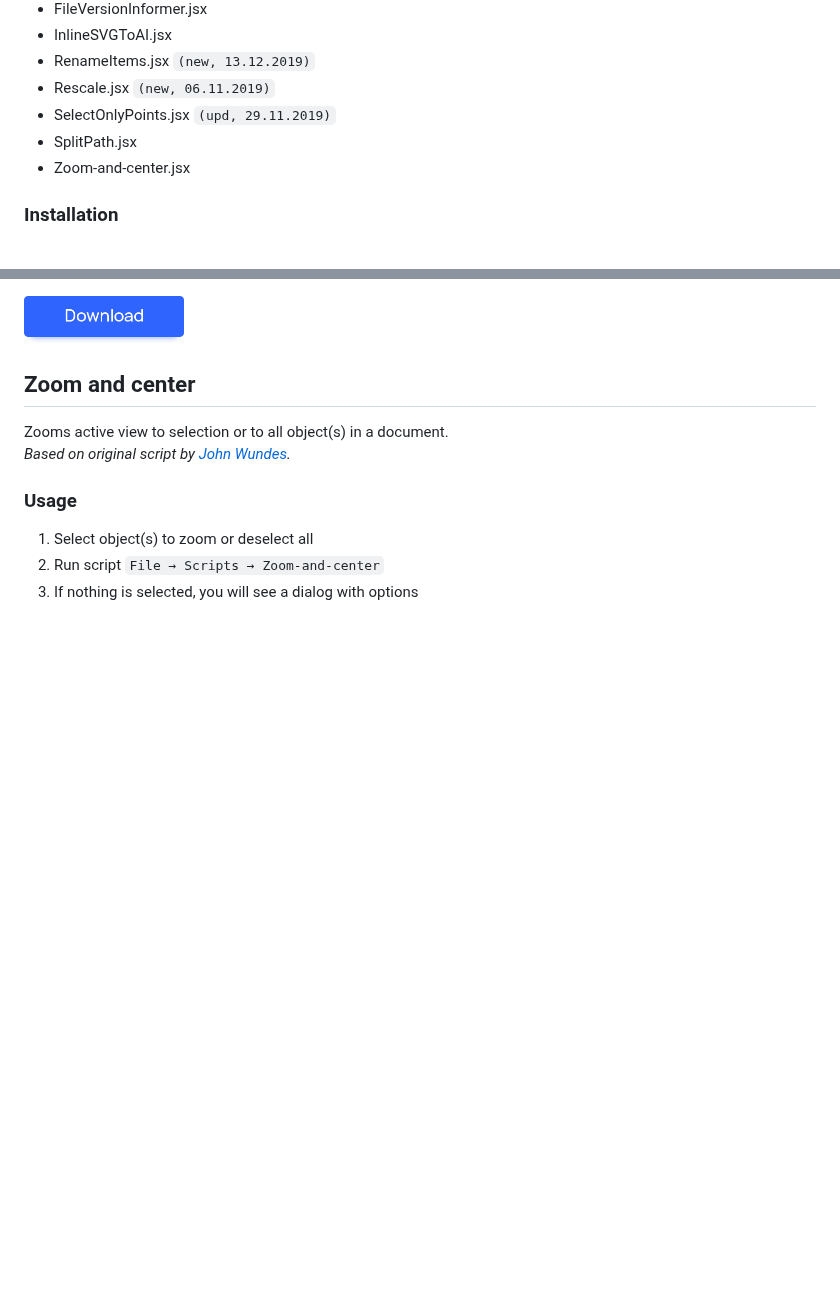
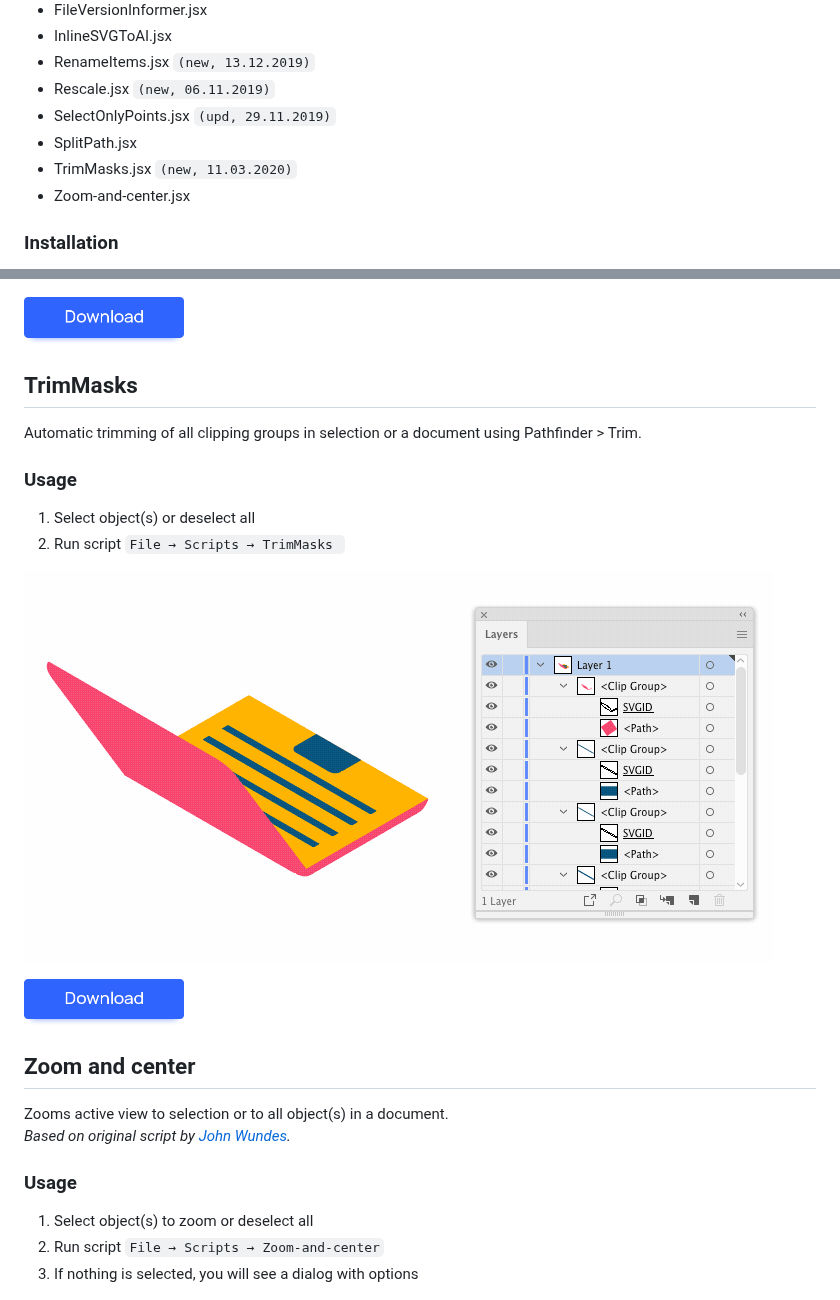
Before and after one commit to creold/illustrator-scripts, a Markdown page: README.md, 2 parts joined by grey strips. Drawn GitHub-style; pictures changed too: images/demo-TrimMasks.gif (added); blank space fills up the shorter version.

Commit message:
add TrimMasks

```diff
--- a/README.md
+++ b/README.md
@@ -19,6 +19,7 @@ The descriptions for each file can be found in the file's header text. Test envi
 * Rescale.jsx `(new, 06.11.2019)`
 * SelectOnlyPoints.jsx `(upd, 29.11.2019)`
 * SplitPath.jsx
+* TrimMasks.jsx `(new, 11.03.2020)`
 * Zoom-and-center.jsx
 
 ### Installation
@@ -217,6 +218,21 @@ Powerfull script for subtract shapes from paths. Pathfinder panel in Adobe Illus
   <img width="160" height="49" src="images/download.png">
 </a>
 
+## TrimMasks
+
+Automatic trimming of all clipping groups in selection or a document using Pathfinder > Trim.
+
+### Usage
+
+1. Select object(s) or deselect all
+2. Run script `File → Scripts → TrimMasks `
+
+![TrimMasks](images/demo-TrimMasks.gif)
+
+<a href="http://bit.ly/2M0j95N">
+  <img width="160" height="49" src="images/download.png">
+</a>
+
 ## Zoom and center
 
 Zooms active view to selection or to all object(s) in a document.
```
Also changed, not shown: 1 other file.
